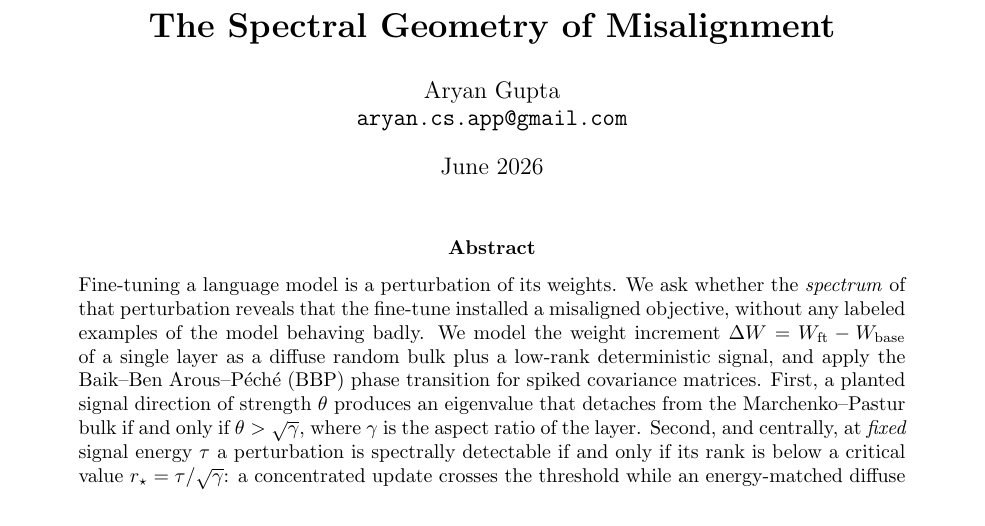
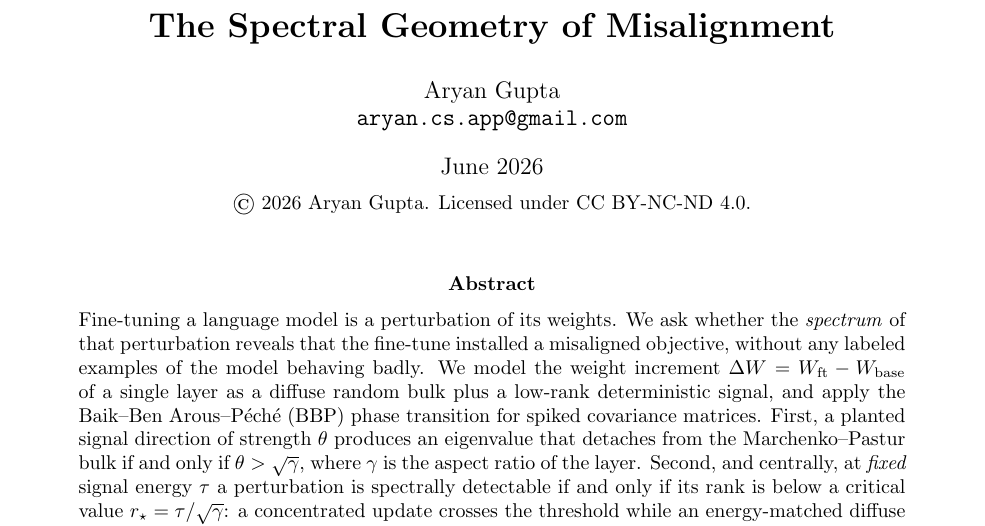
Before and after one commit to aryan-cs/alignment-geometry, a LaTeX paper (docs/proof.tex): part of page 1 of 16, cut so that both start at the same text. Compiled offline with pdfLaTeX.

Commit message:
Add CC BY-NC-ND 4.0 license
Add the canonical Creative Commons Attribution-NonCommercial-NoDerivatives
4.0 International license text as LICENSE, state it in the README, and add a
copyright notice to the proof title page so the PDF carries its terms when
served standalone.

Co-Authored-By: Claude Opus 4.8 <noreply@anthropic.com>

```diff
--- a/docs/proof.tex
+++ b/docs/proof.tex
@@ -38,7 +38,7 @@
 
 \title{\bfseries The Spectral Geometry of Misalignment}
 \author{Aryan Gupta\\ \texttt{aryan.cs.app@gmail.com}}
-\date{June 2026}
+\date{June 2026 \\[4pt] {\small \textcopyright\ 2026 Aryan Gupta. Licensed under CC BY-NC-ND 4.0.}}
 
 \begin{document}
 \maketitle
```
Also changed, not shown: README.md, docs/proof.pdf, 1 other file.
